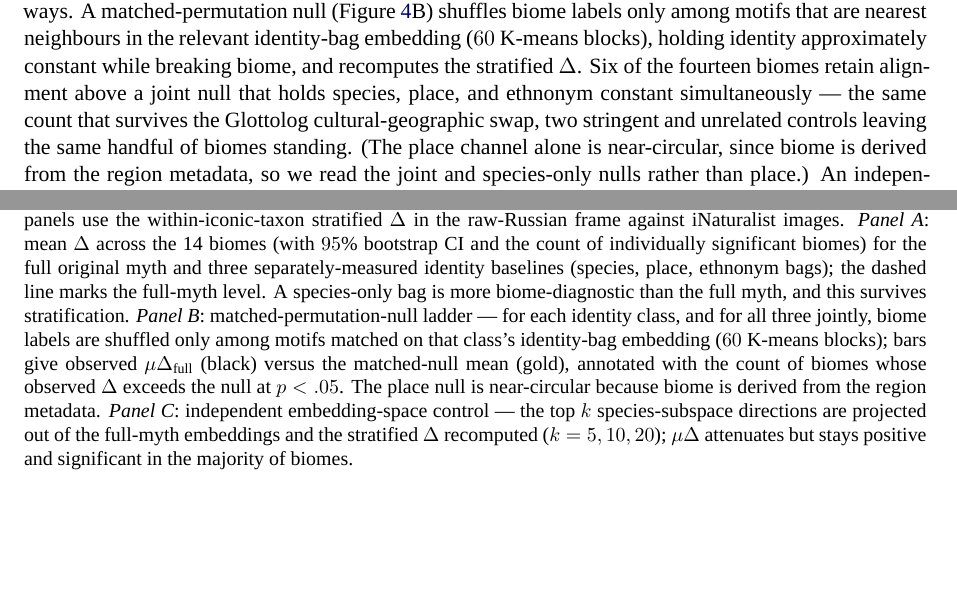
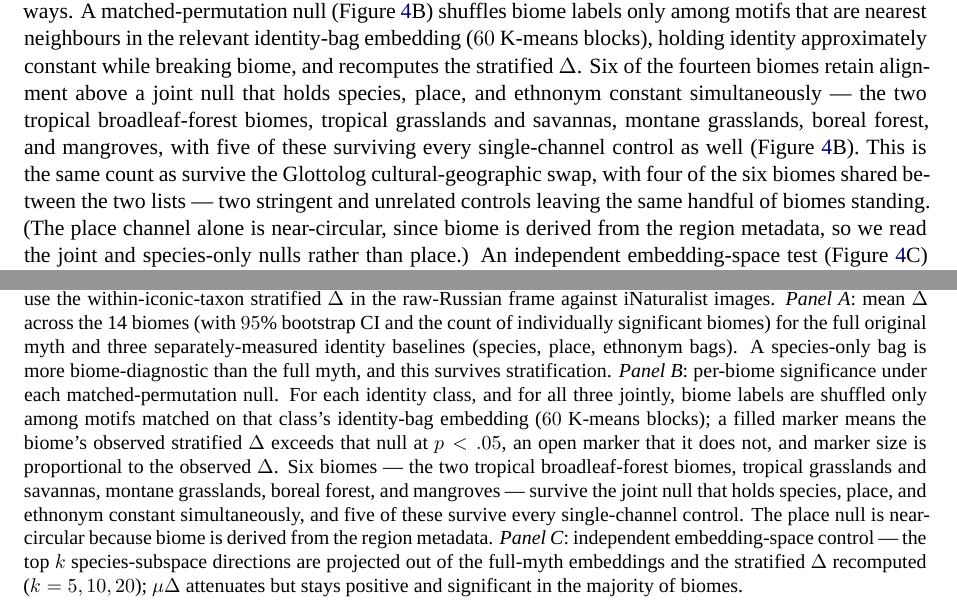
Before and after one commit to AntoineBellemare/pareidolia-in-nature, a LaTeX paper (paper/paper.tex): two parts of pages 6 and 7 of 25 before the commit and two parts of pages 6 and 7 of 26 after it, joined at a grey line, cut so that both start at the same text, the shorter picture padded with empty space. Compiled offline with XeLaTeX; a missing font is replaced by an installed copy or a similar font.

Commit message:
@ Fig 4: show per-biome significance after holding identity constant
Replace the aggregate matched-null bars (Panel B) with a per-biome
significance grid: rows = the four matched-permutation nulls (species,
ethnonym, place, joint), columns = the 14 biomes, filled marker = the
biome survives that null at p<.05, marker size proportional to observed
stratified Delta. This surfaces the key result that was buried in the
6/14 count -- which biomes stay significant after holding identity
constant. Six survive the joint null (the two tropical broadleaf-forest
biomes, tropical grasslands/savannas, montane grasslands, boreal forest,
mangroves), five of them under every single-channel control; four of the
six overlap the Glottolog cultural-geographic survivors. Also remove the
ambiguous dashed full-myth reference line from Panel A. Caption and
Results text updated to name the survivors. Rebuilt PDF.

Co-Authored-By: Claude Opus 4.8 (1M context) <noreply@anthropic.com>
@

```diff
--- a/paper/paper.tex
+++ b/paper/paper.tex
@@ -463,12 +463,17 @@ embedding ($60$ K-means blocks), holding identity approximately
 constant while breaking biome, and recomputes the stratified
 $\Delta$. Six of the fourteen biomes retain alignment above a joint
 null that holds species, place, and ethnonym constant
-simultaneously --- the same count that survives the Glottolog
-cultural-geographic swap, two stringent and unrelated controls
-leaving the same handful of biomes standing. (The place channel
-alone is near-circular, since biome is derived from the region
-metadata, so we read the joint and species-only nulls rather than
-place.) An independent embedding-space test
+simultaneously --- the two tropical broadleaf-forest biomes,
+tropical grasslands and savannas, montane grasslands, boreal
+forest, and mangroves, with five of these surviving every
+single-channel control as well (Figure~\ref{fig:fig-identity}B).
+This is the same count as survive the Glottolog cultural-geographic
+swap, with four of the six biomes shared between the two lists ---
+two stringent and unrelated controls leaving the same handful of
+biomes standing. (The place
+channel alone is near-circular, since biome is derived from the
+region metadata, so we read the joint and species-only nulls rather
+than place.) An independent embedding-space test
 (Figure~\ref{fig:fig-identity}C) projects the top species-subspace
 directions out of the full-myth embeddings and recomputes the
 stratified $\Delta$, which attenuates from $+0.42$ to
@@ -494,17 +499,21 @@ against iNaturalist images. \emph{Panel A}: mean $\Delta$ across
 the 14 biomes (with $95\%$ bootstrap CI and the count of
 individually significant biomes) for the full original myth and
 three separately-measured identity baselines (species, place,
-ethnonym bags); the dashed line marks the full-myth level. A
-species-only bag is more biome-diagnostic than the full myth, and
-this survives stratification. \emph{Panel B}: matched-permutation-null ladder ---
-for each identity class, and for all three jointly, biome labels
-are shuffled only among motifs matched on that class's
-identity-bag embedding ($60$ K-means blocks); bars give observed
-$\mu\Delta_{\text{full}}$ (black) versus the matched-null mean
-(gold), annotated with the count of biomes whose observed $\Delta$
-exceeds the null at $p<.05$. The place null is near-circular
-because biome is derived from the region metadata. \emph{Panel C}:
-independent embedding-space control --- the top $k$
+ethnonym bags). A species-only bag is more biome-diagnostic than
+the full myth, and this survives stratification. \emph{Panel B}:
+per-biome significance under each matched-permutation null. For
+each identity class, and for all three jointly, biome labels are
+shuffled only among motifs matched on that class's identity-bag
+embedding ($60$ K-means blocks); a filled marker means the biome's
+observed stratified $\Delta$ exceeds that null at $p<.05$, an open
+marker that it does not, and marker size is proportional to the
+observed $\Delta$. Six biomes --- the two tropical broadleaf-forest
+biomes, tropical grasslands and savannas, montane grasslands,
+boreal forest, and mangroves --- survive the joint null that holds
+species, place, and ethnonym constant simultaneously, and five of
+these survive every single-channel control. The place null is
+near-circular because biome is derived from the region metadata.
+\emph{Panel C}: independent embedding-space control --- the top $k$
 species-subspace directions are projected out of the full-myth
 embeddings and the stratified $\Delta$ recomputed ($k = 5, 10, 20$);
 $\mu\Delta$ attenuates but stays positive and significant in the
```
Also changed, not shown: paper/figures/fig_identity_naming.png, 2 other files.
